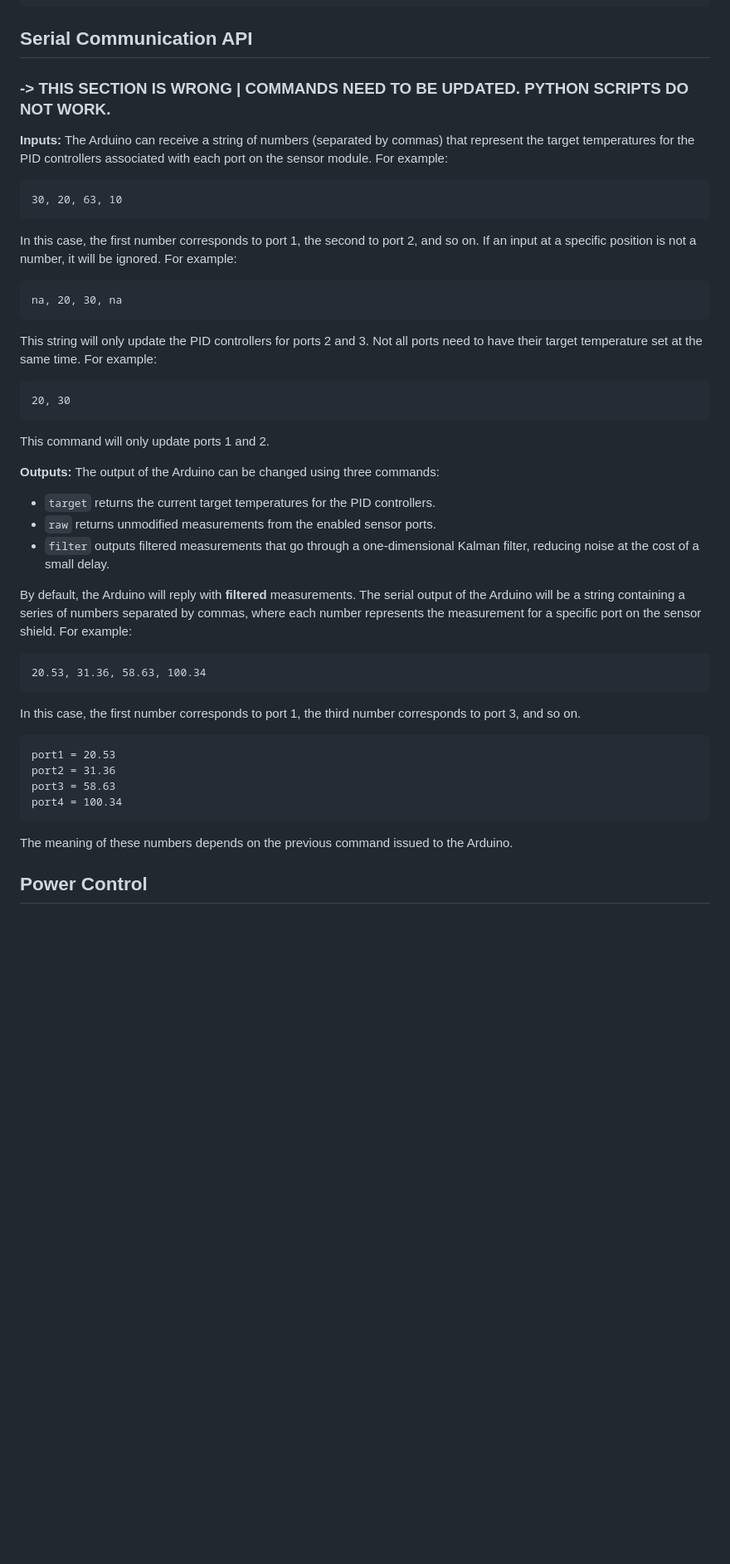
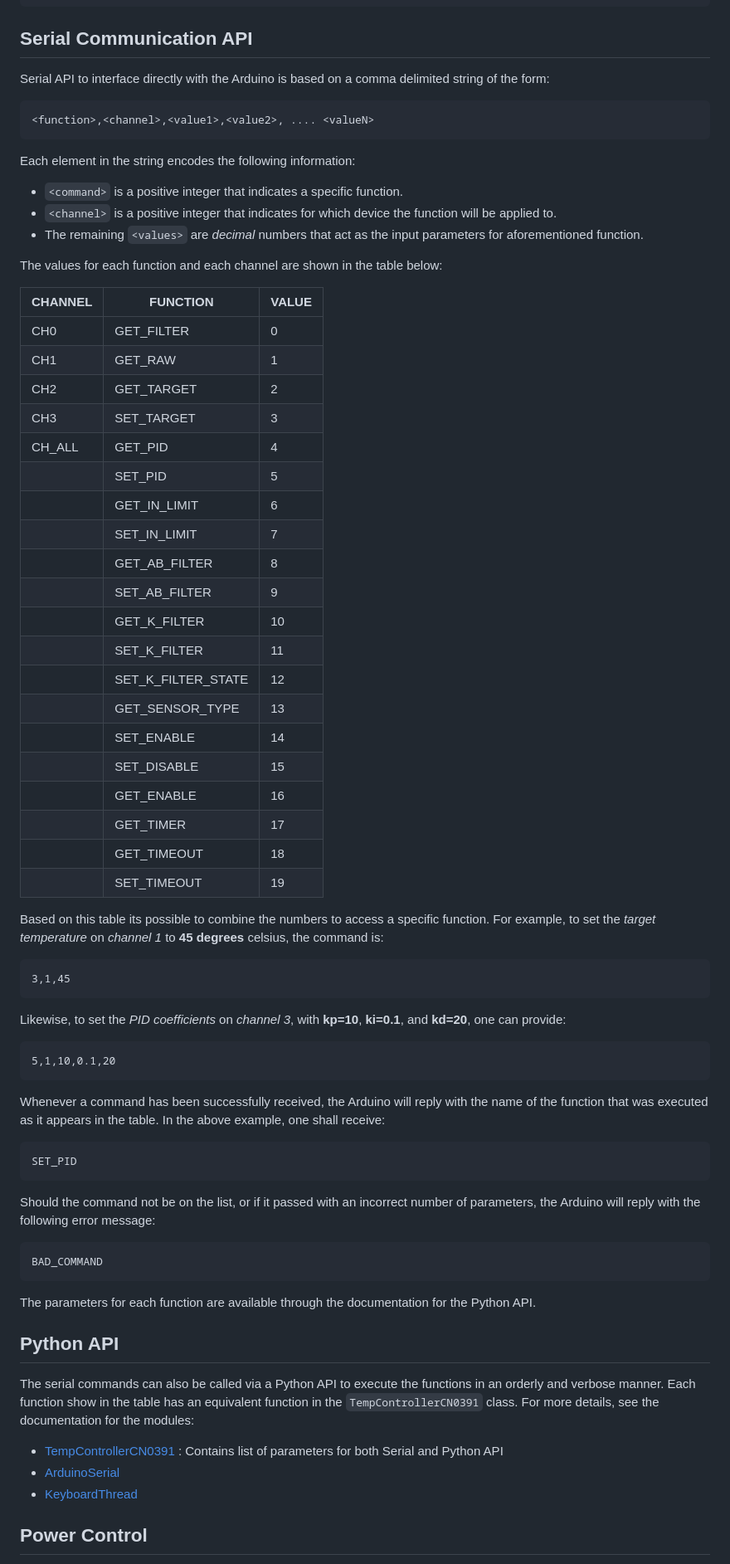
Before and after one commit to RCmags/CN0391-temp-controller, a Markdown page: README.md, the part around one of its changes. Shown at 83% size. GitHub-like rendering; blank space fills up the shorter version.

Commit message:
auto start keyboard thread, added automatic python docs, updated readme

````diff
--- a/README.md
+++ b/README.md
@@ -27,52 +27,81 @@ python3 main.py
 
 
 ## Serial Communication API
-
-### -> THIS SECTION IS WRONG | COMMANDS NEED TO BE UPDATED. PYTHON SCRIPTS DO NOT WORK.
-
-**Inputs:** The Arduino can receive a string of numbers (separated by commas) that represent the target temperatures for the PID controllers associated with each port on the sensor module. For example:
+Serial API to interface directly with the Arduino is based on a comma delimited string of the form:
 
 ```
-30, 20, 63, 10
+<function>,<channel>,<value1>,<value2>, .... <valueN>
 ```
 
-In this case, the first number corresponds to port 1, the second to port 2, and so on. If an input at a specific position is not a number, it will be ignored. For example:
+Each element in the string encodes the following information:
+
+- `<command>` is a positive integer that indicates a specific function.
+- `<channel>` is a positive integer that indicates for which device the function will be applied to.
+- The remaining `<values>` are _decimal_ numbers that act as the input parameters for aforementioned function.
+
+The values for each function and each channel are shown in the table below:
+
+| CHANNEL | FUNCTION           | VALUE |
+| ------- | ------------------ | ----- |
+| CH0     | GET_FILTER         | 0     |
+| CH1     | GET_RAW            | 1     |
+| CH2     | GET_TARGET         | 2     |
+| CH3     | SET_TARGET         | 3     |
+| CH_ALL  | GET_PID            | 4     |
+|         | SET_PID            | 5     |
+|         | GET_IN_LIMIT       | 6     |
+|         | SET_IN_LIMIT       | 7     |
+|         | GET_AB_FILTER      | 8     |
+|         | SET_AB_FILTER      | 9     |
+|         | GET_K_FILTER       | 10    |
+|         | SET_K_FILTER       | 11    |
+|         | SET_K_FILTER_STATE | 12    |
+|         | GET_SENSOR_TYPE    | 13    |
+|         | SET_ENABLE         | 14    |
+|         | SET_DISABLE        | 15    |
+|         | GET_ENABLE         | 16    |
+|         | GET_TIMER          | 17    |
+|         | GET_TIMEOUT        | 18    |
+|         | SET_TIMEOUT        | 19    |
+
+Based on this table its possible to combine the numbers to access a specific function. For example,
+to set the _target temperature_ on _channel 1_ to **45 degrees** celsius, the command is:
 
 ```
-na, 20, 30, na
+3,1,45
 ```
 
-This string will only update the PID controllers for ports 2 and 3. Not all ports need to have their target temperature set at the same time. For example:
+Likewise, to set the _PID coefficients_ on _channel 3_, with **kp=10**, **ki=0.1**, and **kd=20**,
+one can provide:
 
 ```
-20, 30
+5,1,10,0.1,20
 ```
 
-This command will only update ports 1 and 2.
-
-**Outputs:** The output of the Arduino can be changed using three commands:
-
-- `target` returns the current target temperatures for the PID controllers.
-- `raw` returns unmodified measurements from the enabled sensor ports.
-- `filter` outputs filtered measurements that go through a one-dimensional Kalman filter, reducing noise at the cost of a small delay.
-
-By default, the Arduino will reply with **filtered** measurements. The serial output of the Arduino will be a string containing a series of numbers separated by commas, where each number represents the measurement for a specific port on the sensor shield. For example:
+Whenever a command has been successfully received, the Arduino will reply with the name of the
+function that was executed as it appears in the table. In the above example, one shall receive:
 
 ```
-20.53, 31.36, 58.63, 100.34
+SET_PID
 ```
 
-In this case, the first number corresponds to port 1, the third number corresponds to port 3, and so on.
+Should the command not be on the list, or if it passed with an incorrect number of parameters,
+the Arduino will reply with the following error message:
 
 ```
-port1 = 20.53
-port2 = 31.36
-port3 = 58.63
-port4 = 100.34
+BAD_COMMAND
 ```
 
-The meaning of these numbers depends on the previous command issued to the Arduino.
+The parameters for each function are available through the documentation for the Python API.
 
+## Python API
+The serial commands can also be called via a Python API to execute the functions in an orderly and
+verbose manner. Each function show in the table has an equivalent function in the `TempControllerCN0391`
+class. For more details, see the documentation for the modules:
+
+- [TempControllerCN0391](python/html/TempControllerCN0391.html) : Contains list of parameters for both Serial and Python API
+- [ArduinoSerial](python/html/ArduinoSerial.html)
+- [KeyboardThread](python/html/KeyboardThread.html)
 
 ## Power Control
 The user can choose which digital output pins on the Arduino will be used to control a solid-state relay or a MOSFET. The Arduino activates the chosen electrical switch using a modified pulse-frequecy modulation (PFM) wave, controlling the average power dissipated by the heating element and precisely controlling the temperature.
````
Also changed, not shown: other parts of README.md (+12 -2 lines).
